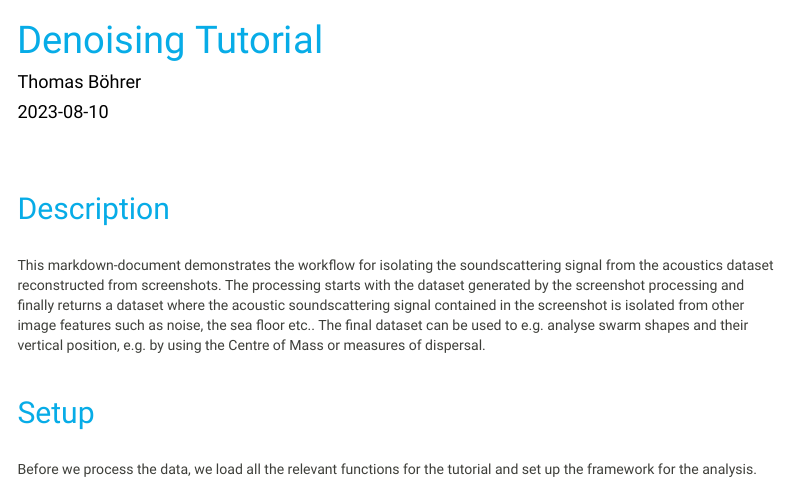
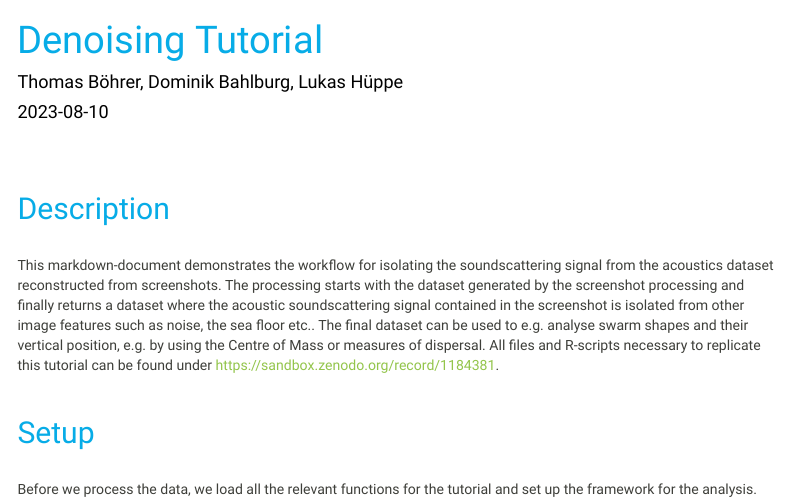
Before and after one commit to Thomas-Boehrer/denoising_tutorial, an R Markdown document (denoising_tutorial.Rmd): the page in a window 1100 px wide, from its top. Rendered offline with R 4.5, knitr and Pandoc, with nearby package versions; some code elsewhere in the file could not run offline; menus at the side of the page are left out; common packages that the code uses without loading them are loaded.

```diff
--- a/denoising_tutorial.Rmd
+++ b/denoising_tutorial.Rmd
@@ -1,6 +1,6 @@
 ---
 title: "Denoising Tutorial"
-author: "Thomas Böhrer"
+author: "Thomas Böhrer, Dominik Bahlburg, Lukas Hüppe"
 date: "`r Sys.Date()`"
 output:
   html_document:
@@ -42,7 +42,10 @@
 ##########################################################################
 -->
 This markdown-document demonstrates the workflow for isolating the soundscattering signal from the acoustics dataset reconstructed from screenshots.
-The processing starts with the dataset generated by the screenshot processing and finally returns a dataset where the acoustic soundscattering signal contained in the screenshot is isolated from other image features such as noise, the sea floor etc.. The final dataset can be used to e.g. analyse swarm shapes and their vertical position, e.g. by using the Centre of Mass or measures of dispersal.
+The processing starts with the dataset generated by the screenshot processing and finally returns a dataset where the acoustic soundscattering signal
+contained in the screenshot is isolated from other image features such as noise, the sea floor etc..
+The final dataset can be used to e.g. analyse swarm shapes and their vertical position, e.g. by using the Centre of Mass or measures of dispersal.
+All files and R-scripts necessary to replicate this tutorial can be found under https://sandbox.zenodo.org/record/1184381.
 <br>
 <br>
 
```
Also changed, not shown: export/acoustics_processed_2020-12-12_10_34_14_to_2020-12-13_23_57_54.RDS (added), export/acoustics_processed_2020-12-12_10_34_14_to_2020-12-13_23_57_54.png (added), export/acoustics_processed_2021-02-01_00_06_17_to_2021-02-03_01_46_18.RDS (added), export/acoustics_processed_2021-02-01_00_06_17_to_2021-02-03_01_46_18.png (added), export/acoustics_processed_2021-02-12_17_04_40_to_2021-02-15_09_17_00.RDS (added), export/acoustics_processed_2021-02-12_17_04_40_to_2021-02-15_09_17_00.png (added), installed_old.rda (added), denoising_tutorial.Rmd (4 more changed lines), 3 other files.
